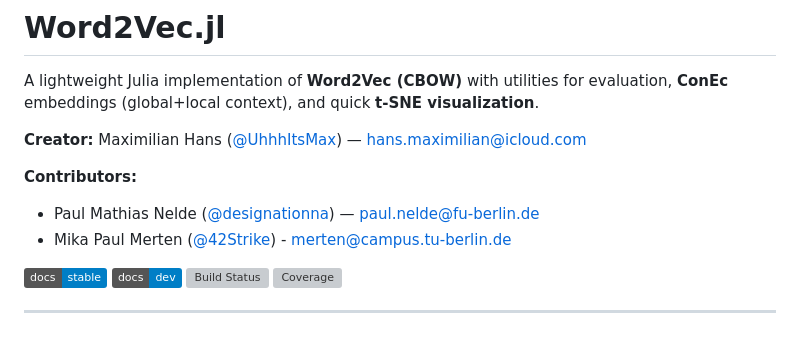
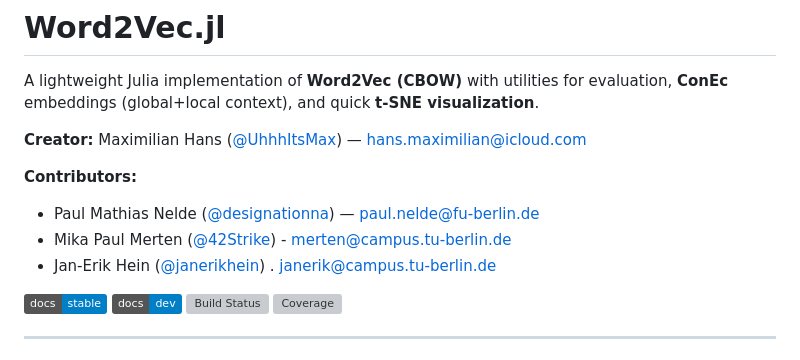
Before and after one commit to UhhhItsMax/Word2Vec.jl, a Markdown page: README.md, the part around the change. GitHub-like rendering; badges without logos; grey boxes are pictures that could not be loaded.

```diff
--- a/README.md
+++ b/README.md
@@ -7,6 +7,7 @@ A lightweight Julia implementation of **Word2Vec (CBOW)** with utilities for eva
 **Contributors:**
 - Paul Mathias Nelde ([@designationna](https://github.com/designationna)) — paul.nelde@fu-berlin.de
 - Mika Paul Merten ([@42Strike](https://github.com/42Strike)) - merten@campus.tu-berlin.de
+- Jan-Erik Hein ([@janerikhein](https://github.com/janerikhein)) . janerik@campus.tu-berlin.de
 
 [![Stable](https://img.shields.io/badge/docs-stable-blue.svg)](https://UhhhItsMax.github.io/Word2Vec.jl/stable/)
 [![Dev](https://img.shields.io/badge/docs-dev-blue.svg)](https://UhhhItsMax.github.io/Word2Vec.jl/dev/)
```
